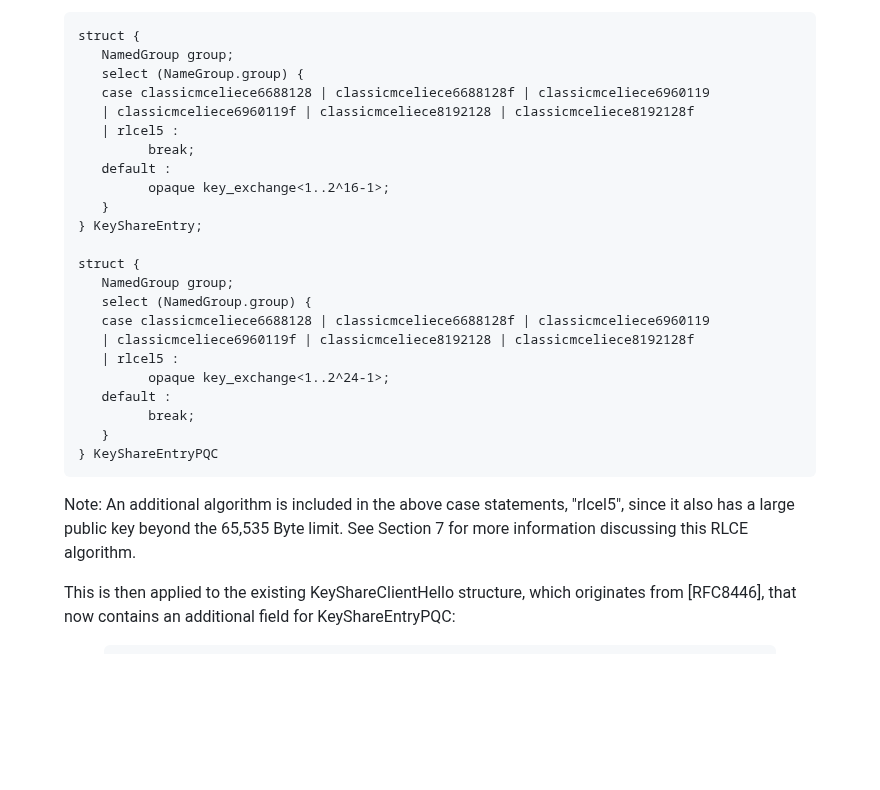
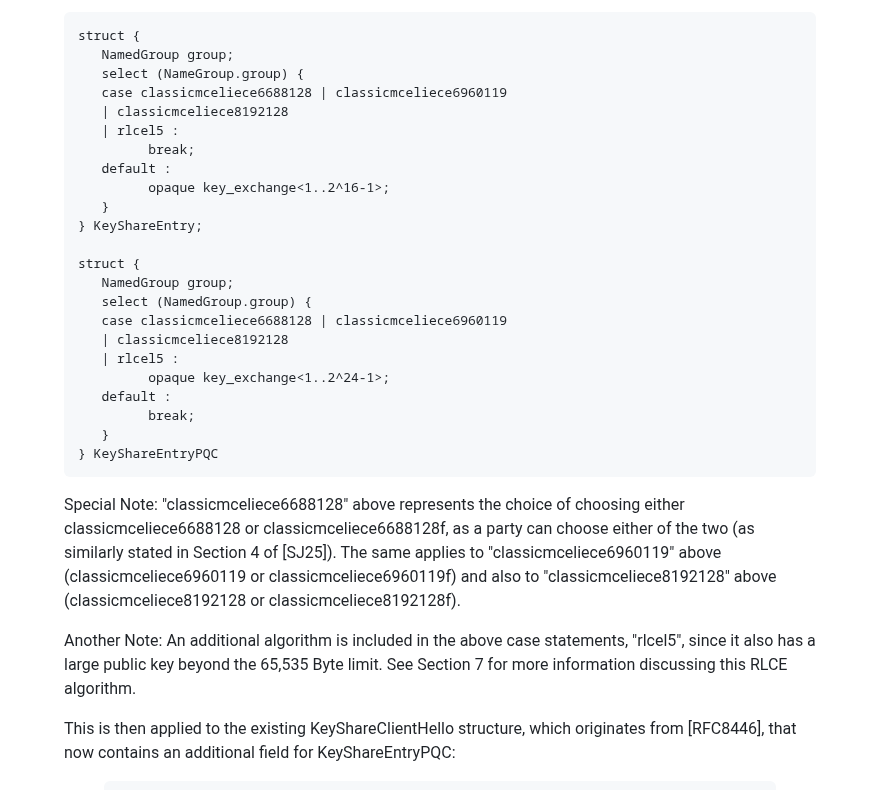
Before and after one commit to jwagrunner/internet-draft, a Markdown page: draft-wagner-tls-keysharepqc.md, the part around the change. Drawn GitHub-style; blank space fills up the shorter version.

```diff
--- a/draft-wagner-tls-keysharepqc.md
+++ b/draft-wagner-tls-keysharepqc.md
@@ -244,8 +244,8 @@ Based on the key share extension from [RFC8446] is introduced a new key share ex
     struct {
        NamedGroup group;
        select (NameGroup.group) {
-       case classicmceliece6688128 | classicmceliece6688128f | classicmceliece6960119
-       | classicmceliece6960119f | classicmceliece8192128 | classicmceliece8192128f
+       case classicmceliece6688128 | classicmceliece6960119
+       | classicmceliece8192128
        | rlcel5 :
              break;
        default :
@@ -256,8 +256,8 @@ Based on the key share extension from [RFC8446] is introduced a new key share ex
     struct {
        NamedGroup group;
        select (NamedGroup.group) {
-       case classicmceliece6688128 | classicmceliece6688128f | classicmceliece6960119
-       | classicmceliece6960119f | classicmceliece8192128 | classicmceliece8192128f
+       case classicmceliece6688128 | classicmceliece6960119
+       | classicmceliece8192128
        | rlcel5 :
              opaque key_exchange<1..2^24-1>;
        default :
@@ -267,7 +267,9 @@ Based on the key share extension from [RFC8446] is introduced a new key share ex
 
 </artwork></figure>
 
-Note: An additional algorithm is included in the above case statements, "rlcel5", since it also has a large public key beyond the 65,535 Byte limit. See Section 7 for more information discussing this RLCE algorithm.
+Special Note: "classicmceliece6688128" above represents the choice of choosing either classicmceliece6688128 or classicmceliece6688128f, as a party can choose either of the two (as similarly stated in Section 4 of [SJ25]). The same applies to "classicmceliece6960119" above (classicmceliece6960119 or classicmceliece6960119f) and also to "classicmceliece8192128" above (classicmceliece8192128 or classicmceliece8192128f).
+
+Another Note: An additional algorithm is included in the above case statements, "rlcel5", since it also has a large public key beyond the 65,535 Byte limit. See Section 7 for more information discussing this RLCE algorithm.
 
 This is then applied to the existing KeyShareClientHello structure, which originates from [RFC8446], that now contains an additional field for KeyShareEntryPQC:
 
```
